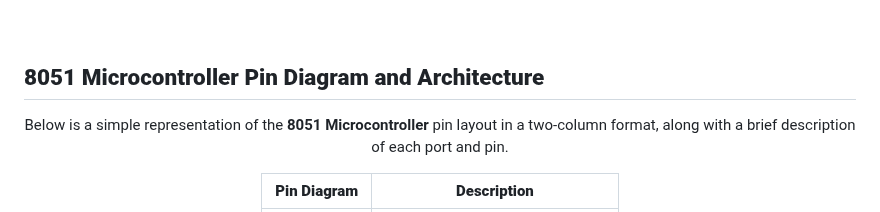
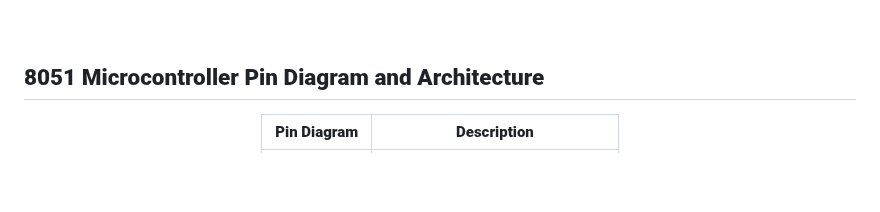
Before and after one commit to gmostofabd/8051-Assembly-Programming-and-Proteus-Simulation, a Markdown page: README.md, the part around the change. Rendered like a GitHub page; blank space fills up the shorter version.

```diff
--- a/README.md
+++ b/README.md
@@ -61,8 +61,6 @@ The <a href="https://en.wikipedia.org/wiki/8051" target="_blank"><strong>8051 mi
 ## **8051 Microcontroller Pin Diagram and Architecture**
 
 <div align="center">
-
-Below is a simple representation of the **8051 Microcontroller** pin layout in a two-column format, along with a brief description of each port and pin.
 
 | **Pin Diagram** | **Description** |
 |------------------|------------------|
```
